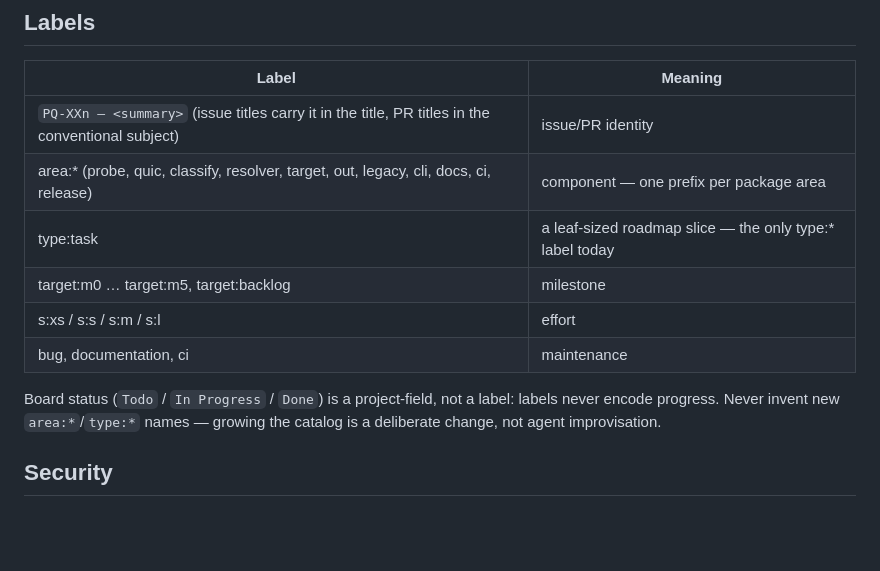
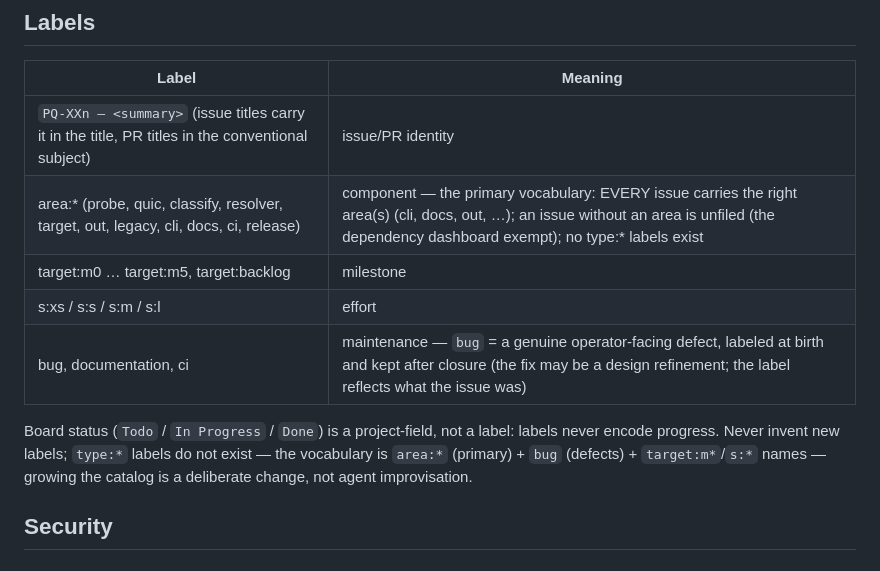
Before and after one commit to shsingh/pqscan, a Markdown page: AGENTS.md, the part around the change. GitHub-like rendering; blank space fills up the shorter version.

Commit message:
docs: PQ-51 — the label vocabulary is bug + area only (type:task retired) (#137)
The type:task label was superfluous: every issue already carries its
area:* axes and bug carries the defect dimension. Swept and verified:

- type:task stripped from all 46 issues that carried it; the label
  deleted from the repo; readback: zero bare issues (each retains its
  area — the vigilance rule: every issue carries the right area(s),
  cli, docs, out, release, ci ...; an issue without an area is unfiled)
- AGENTS.md's label table states the vocabulary: area:* primary +
  bug (defects, labeled at birth, kept after closure — the fix may be a
  design refinement; the label reflects what the issue was) +
  target:m*/s:*; the catalog grows deliberately, never by improvisation
- commit/PR subjects keep the Conventional type(scope) — unaffected;

```diff
--- a/AGENTS.md
+++ b/AGENTS.md
@@ -201,14 +201,13 @@ contract, not decoration.
 | Label | Meaning |
 | --- | --- |
 | `PQ-XXn — <summary>` (issue titles carry it in the title, PR titles in the conventional subject) | issue/PR identity |
-| area:* (probe, quic, classify, resolver, target, out, legacy, cli, docs, ci, release) | component — one prefix per package area |
-| type:task | a leaf-sized roadmap slice — the only type:* label today |
+| area:* (probe, quic, classify, resolver, target, out, legacy, cli, docs, ci, release) | component — the primary vocabulary: EVERY issue carries the right area(s) (cli, docs, out, …); an issue without an area is unfiled (the dependency dashboard exempt); no type:* labels exist |
 | target:m0 … target:m5, target:backlog | milestone |
 | s:xs / s:s / s:m / s:l | effort |
-| bug, documentation, ci | maintenance |
+| bug, documentation, ci | maintenance — `bug` = a genuine operator-facing defect, labeled at birth and kept after closure (the fix may be a design refinement; the label reflects what the issue was) |
 
 Board status (`Todo` / `In Progress` / `Done`) is a project-field, not a
-label: labels never encode progress. Never invent new `area:*`/`type:*`
+label: labels never encode progress. Never invent new labels; `type:*` labels do not exist — the vocabulary is `area:*` (primary) + `bug` (defects) + `target:m*`/`s:*`
 names — growing the catalog is a deliberate change, not agent improvisation.
 
 ## Security
```
